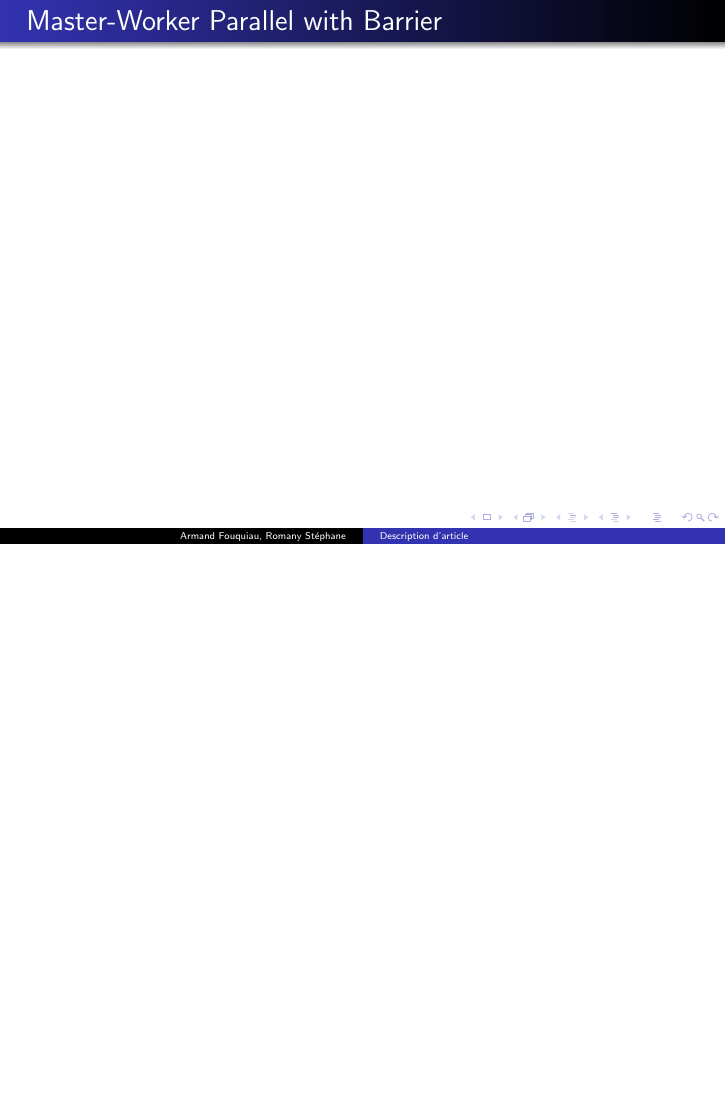
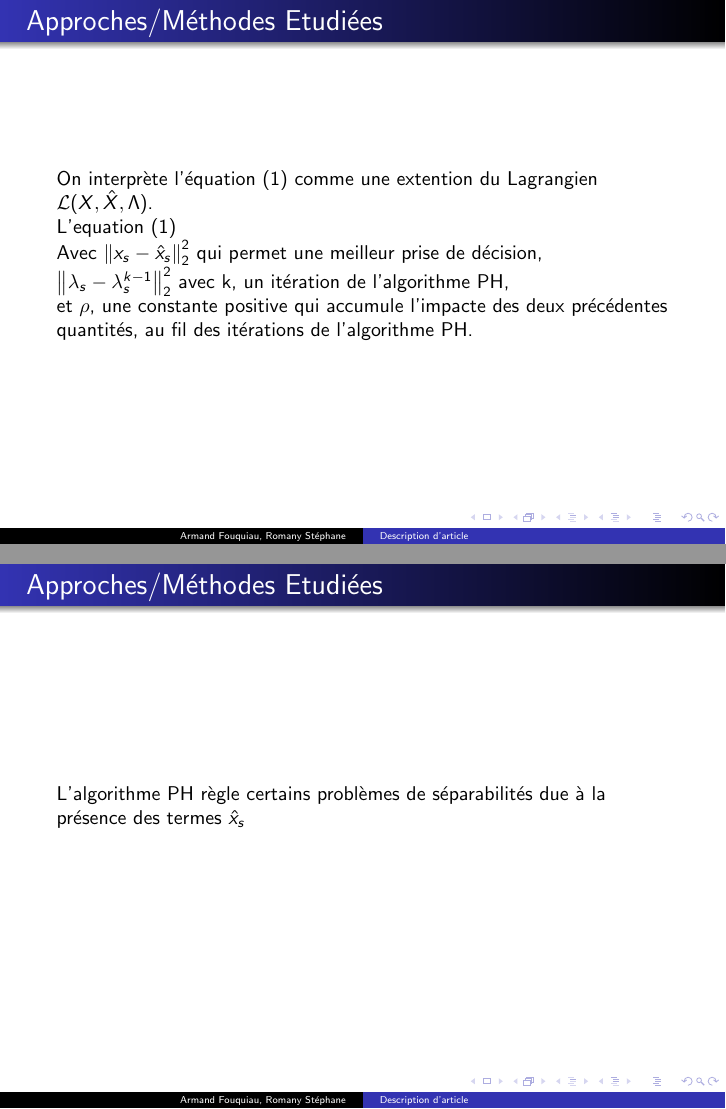
Before and after one commit to armandfou/Stochastique, LaTeX slides (soutenance/pha.tex): page 13 of 15 before the commit and pages 11 and 12 of 17 after it, the two joined at a grey line, the shorter picture padded with empty space. Compiled offline with pdfLaTeX.

Commit message:
Ajout des slides à compléter

```diff
--- a/soutenance/pha.tex
+++ b/soutenance/pha.tex
@@ -13,6 +13,8 @@
 % Déclartion des commandes
 \newcommand{\reels}{\mathbb{R}}
 \newcommand{\integers}{\mathbb{Z}}
+\newcommand{\Lagr}{\mathcal{L}}
+\newcommand\norm[1]{\left\lVert#1\right\rVert}
 
 \usetheme{Warsaw}
 
@@ -88,12 +90,30 @@ of the constraint $X - X = 0$.
 
     \begin{frame}
         \frametitle{Approches/Méthodes Etudiées}
+        On interprète l'équation (1) comme une extention du Lagrangien $\Lagr(X, \hat{X}, \Lambda)$.\\
+        L'equation (1)\\
+        Avec $\norm{x_s - \hat{x}_s}^{2}_{2}$ qui permet une meilleur prise de décision,\\
+       $\norm{\lambda_s - \lambda^{k-1}_{s}}^{2}_{2}$ avec k, un itération de l'algorithme PH,\\
+        et $\rho$, une constante positive qui accumule l'impacte des deux précédentes quantités, au fil des itérations de l'algorithme PH.
     \end{frame}
+
+    \begin{frame}
+        \frametitle{Approches/Méthodes Etudiées}
+        L'algorithme PH règle certains problèmes de séparabilités due à la présence des termes $\hat{x}_s$
+    \end{frame}
+
+    \begin{frame}
+        \frametitle{Approches/Méthodes Etudiées}
+        Les optimisations peuvent être faites pour chaque scénario indépendant, au regard de chaque variable $(X, \hat{X}, \Lambda)$
+    \end{frame}
+
+
 
     \begin{frame}
         \frametitle{Approches/Méthodes Etudiées}
 
     \end{frame}
+
 
     \begin{frame}
         \frametitle{Master-Worker Parallel with Barrier}
```
Also changed, not shown: soutenance/pha.pdf, soutenance/pha.tex (6 more changed lines).
